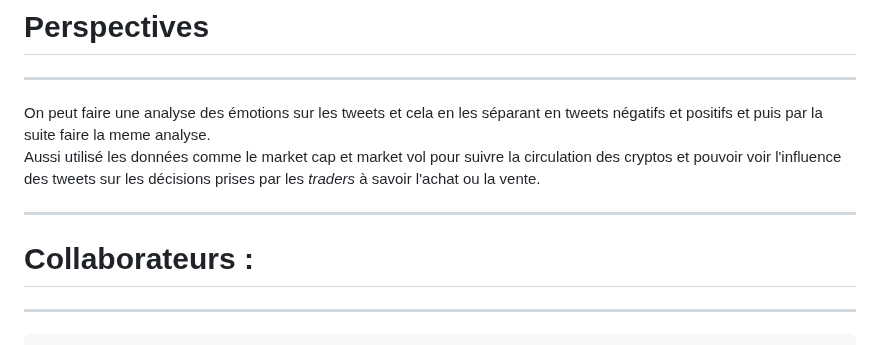
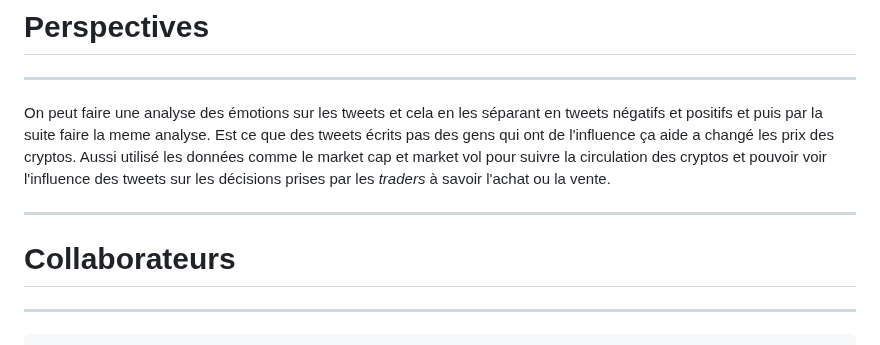
Before and after one commit to LydiaOuam/architeture_bdd, a Markdown page: README.md, the part around the change. Drawn GitHub-style.

```diff
--- a/README.md
+++ b/README.md
@@ -96,10 +96,12 @@ Cette figure montre un _treemap_ composé de trois couches la premiére représe
 # Perspectives
 ---------------------------------------------------------------
 On peut faire une analyse des émotions sur les tweets et cela en les séparant en tweets négatifs et positifs et puis par la suite faire la meme analyse.
+Est ce que des tweets écrits pas des gens qui ont de l'influence ça aide a changé les prix des cryptos.
 Aussi utilisé les données comme le market cap et market vol pour suivre la circulation des cryptos et pouvoir voir l'influence des tweets sur les décisions prises par les _traders_ à savoir l'achat ou la vente.
 
+
 ---------------------------------------------------------------
-# Collaborateurs :
+# Collaborateurs
 ---------------------------------------------------------------
     Lydia
     Kafia
```
